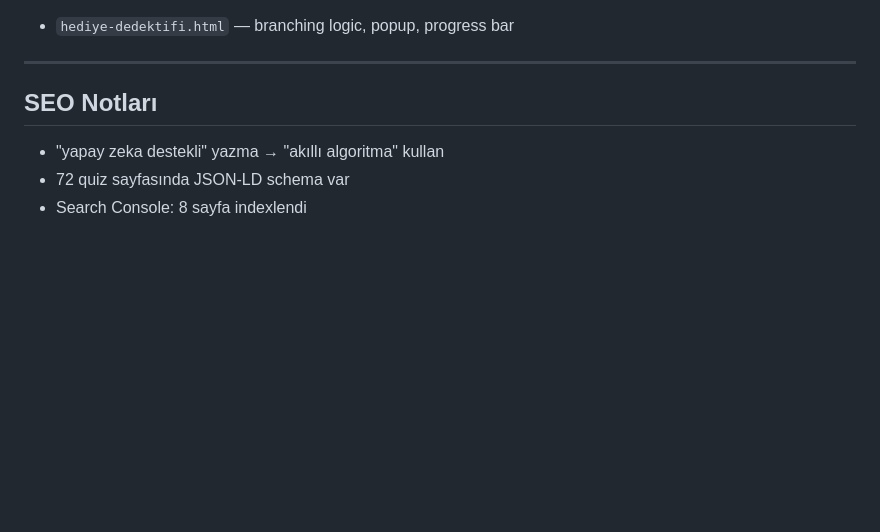
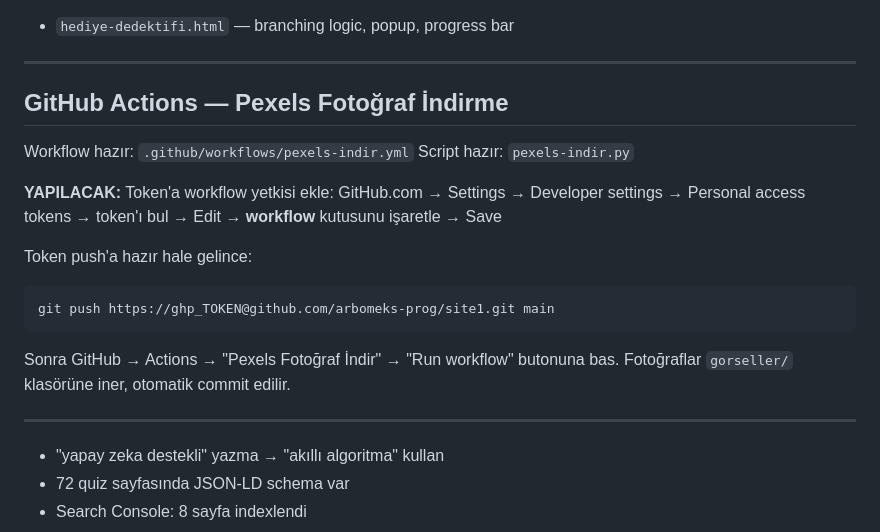
Before and after one commit to arbomeks-prog/site1, a Markdown page: NOTLAR.md, the part around the change. Drawn GitHub-style; blank space fills up the shorter version.

Commit message:
notlar: GitHub Actions pexels workflow talimatları eklendi

````diff
--- a/NOTLAR.md
+++ b/NOTLAR.md
@@ -169,7 +169,24 @@ else: print('OK depth:', depth)
 
 ---
 
-## SEO Notları
+## GitHub Actions — Pexels Fotoğraf İndirme
+
+Workflow hazır: `.github/workflows/pexels-indir.yml`
+Script hazır: `pexels-indir.py`
+
+**YAPILACAK:** Token'a workflow yetkisi ekle:
+GitHub.com → Settings → Developer settings → Personal access tokens → token'ı bul → Edit → **workflow** kutusunu işaretle → Save
+
+Token push'a hazır hale gelince:
+```bash
+git push https://ghp_TOKEN@github.com/arbomeks-prog/site1.git main
+```
+Sonra GitHub → Actions → "Pexels Fotoğraf İndir" → "Run workflow" butonuna bas.
+Fotoğraflar `gorseller/` klasörüne iner, otomatik commit edilir.
+
+---
+
+
 - "yapay zeka destekli" yazma → "akıllı algoritma" kullan
 - 72 quiz sayfasında JSON-LD schema var
 - Search Console: 8 sayfa indexlendi
````
